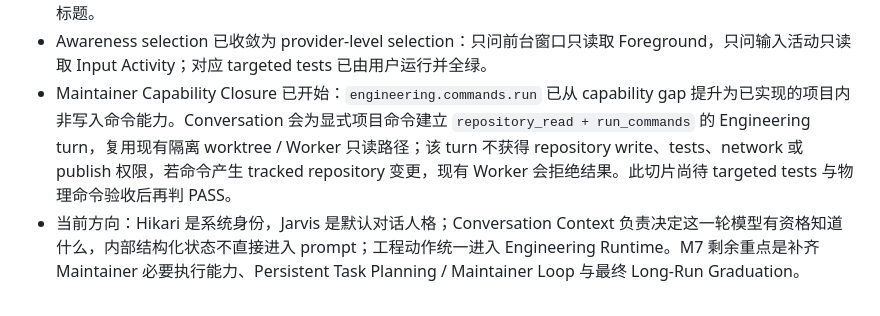
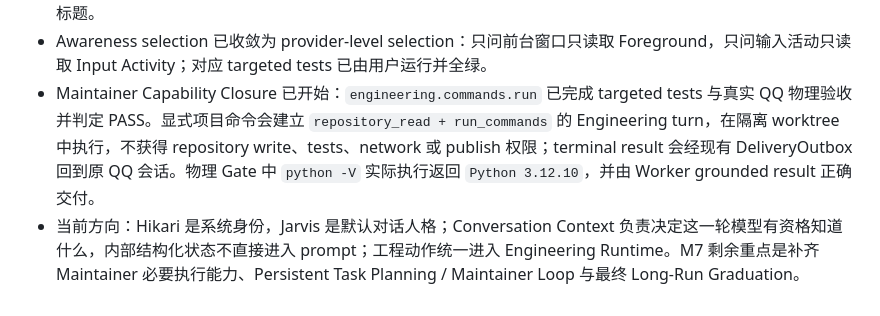
Before and after one commit to t1mb2rg/hikari, a Markdown page: CURRENT.md, the part around the change. Rendered like a GitHub page.

Commit message:
Mark project command capability physical gate passed

```diff
--- a/CURRENT.md
+++ b/CURRENT.md
@@ -13,5 +13,5 @@
 - Awareness 0 已完成物理验收：Natural Conversation 通过统一的 selected-context 入口组合 MC0、MC1 与按当前问题选择的 Awareness；Foreground / Input Activity 只有在当前问题直接相关时才被读取并自然化，普通对话不会读取这些信号。
 - Awareness 0 的真实 Windows Foreground reader、前台 Resident + QQ 链路和 fresh detached Resident + QQ 链路均已成功。最新物理验收中，Jarvis 在 detached Resident 下正确识别了 Edge 前台窗口及其当前标签页标题。
 - Awareness selection 已收敛为 provider-level selection：只问前台窗口只读取 Foreground，只问输入活动只读取 Input Activity；对应 targeted tests 已由用户运行并全绿。
-- Maintainer Capability Closure 已开始：`engineering.commands.run` 已从 capability gap 提升为已实现的项目内非写入命令能力。Conversation 会为显式项目命令建立 `repository_read + run_commands` 的 Engineering turn，复用现有隔离 worktree / Worker 只读路径；该 turn 不获得 repository write、tests、network 或 publish 权限，若命令产生 tracked repository 变更，现有 Worker 会拒绝结果。此切片尚待 targeted tests 与物理命令验收后再判 PASS。
+- Maintainer Capability Closure 已开始：`engineering.commands.run` 已完成 targeted tests 与真实 QQ 物理验收并判定 PASS。显式项目命令会建立 `repository_read + run_commands` 的 Engineering turn，在隔离 worktree 中执行，不获得 repository write、tests、network 或 publish 权限；terminal result 会经现有 DeliveryOutbox 回到原 QQ 会话。物理 Gate 中 `python -V` 实际执行返回 `Python 3.12.10`，并由 Worker grounded result 正确交付。
 - 当前方向：Hikari 是系统身份，Jarvis 是默认对话人格；Conversation Context 负责决定这一轮模型有资格知道什么，内部结构化状态不直接进入 prompt；工程动作统一进入 Engineering Runtime。M7 剩余重点是补齐 Maintainer 必要执行能力、Persistent Task Planning / Maintainer Loop 与最终 Long-Run Graduation。
```
